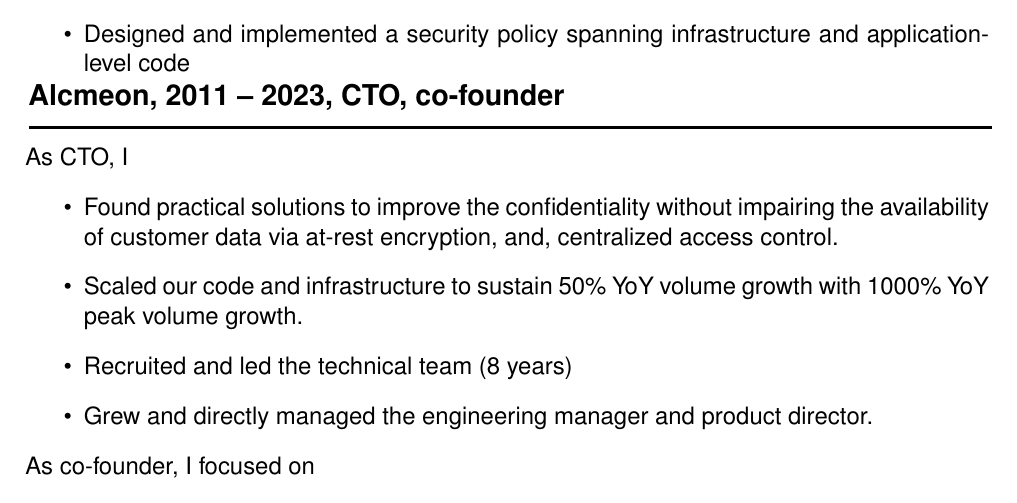
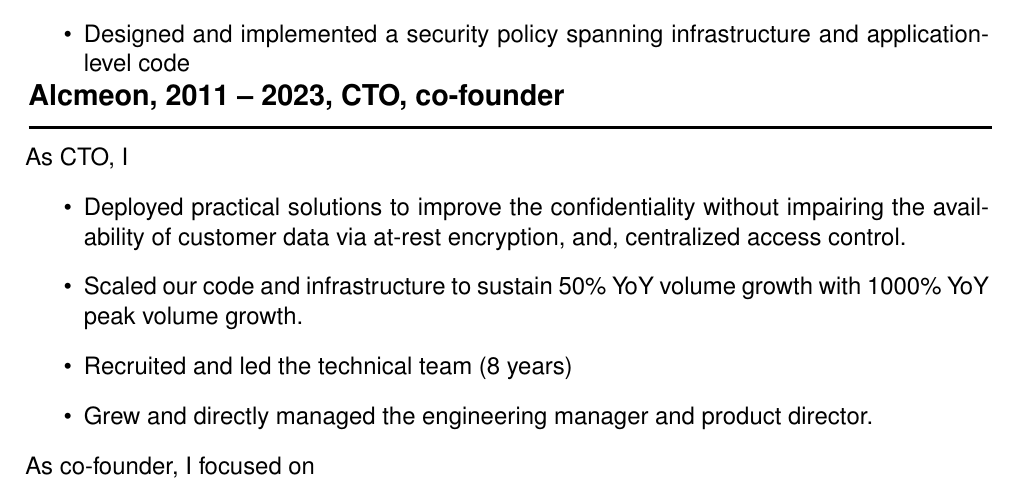
Before and after one commit to mathieu-lacage/mathieu-lacage.github.io, a LaTeX CV (resume/cv.tex): part of page 1 of 2, cut so that both start at the same text. Compiled offline with LaTeX, dvips and Ghostscript.

Commit message:
use a more direct action verb

```diff
--- a/resume/cv.tex
+++ b/resume/cv.tex
@@ -97,7 +97,7 @@
 
 As CTO, I
 \begin{itemize}
-\item Found practical solutions to improve the confidentiality
+\item Deployed practical solutions to improve the confidentiality
         without impairing the availability of customer data via
         at-rest encryption, and, centralized access control.
 \item Scaled our code and infrastructure to sustain
```
